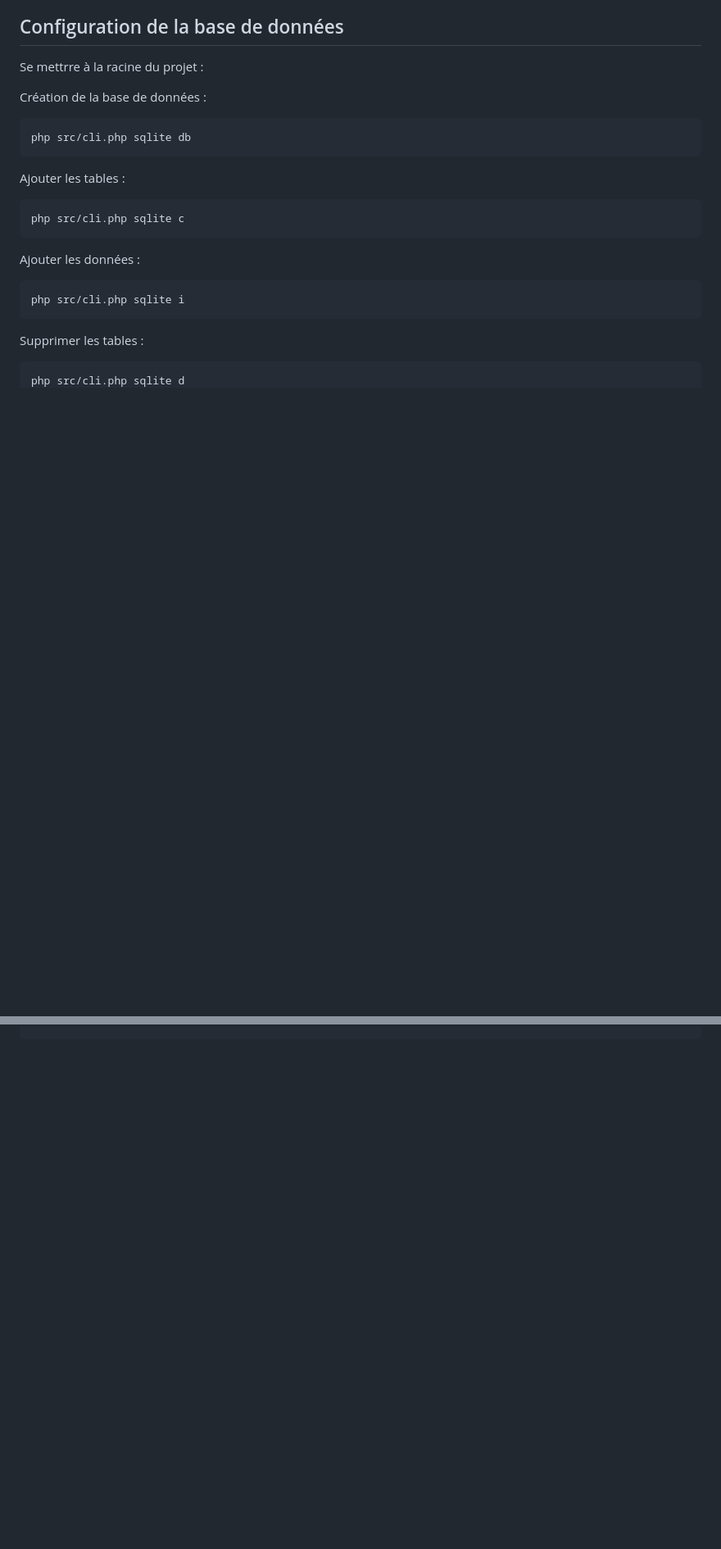
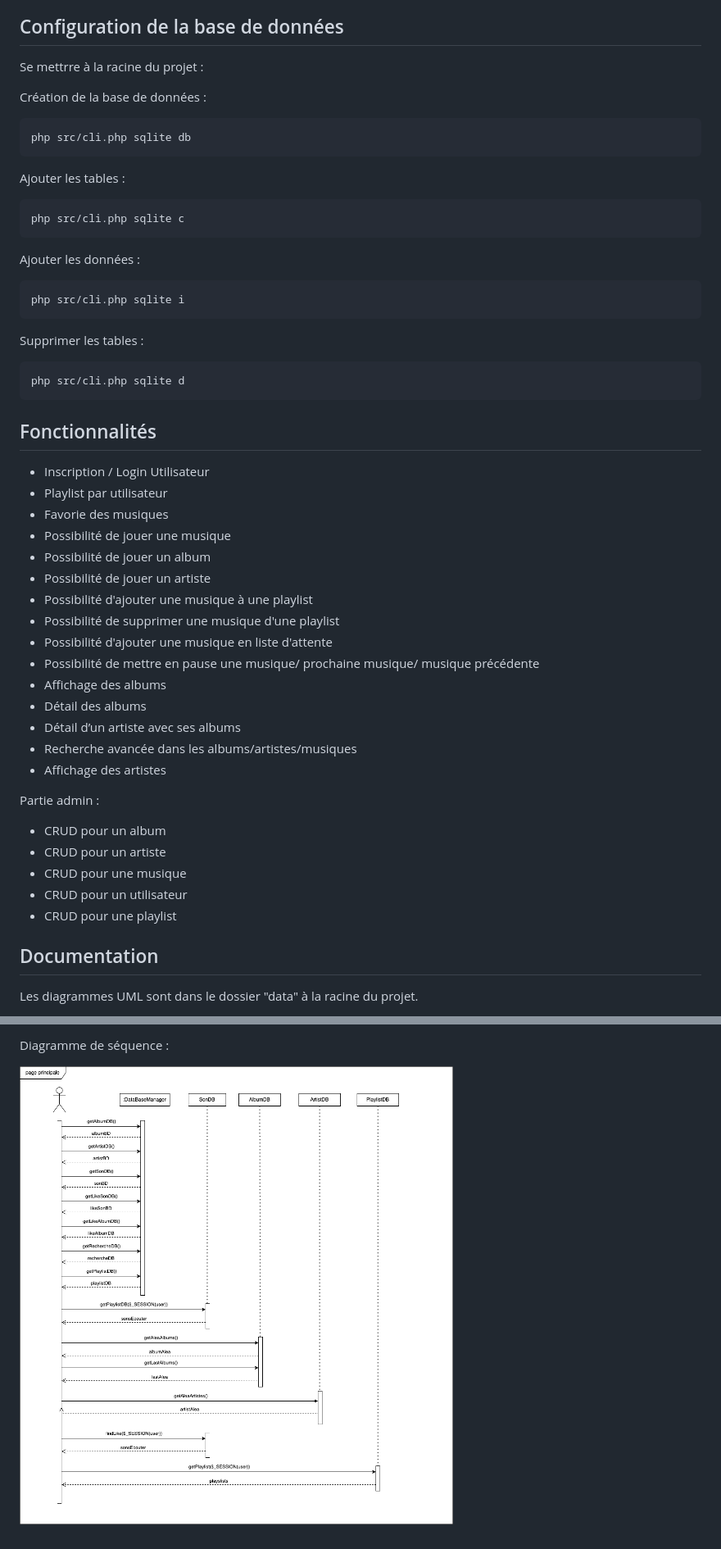
Before and after one commit to Amaelmsrt/SAE_WEB_BD, a Markdown page: README.md, 2 parts joined by grey strips. Shown: that part at 82% size. GitHub-like rendering; pictures changed too: data/diagramme Sequence.png (added); blank space fills up the shorter version.

Commit message:
ajout de la doc

````diff
--- a/README.md
+++ b/README.md
@@ -27,3 +52,36 @@ Supprimer les tables :
 ``` bash
 php src/cli.php sqlite d
 ```
+
+## Fonctionnalités
+
+- Inscription / Login Utilisateur
+- Playlist par utilisateur
+- Favorie des musiques
+- Possibilité de jouer une musique
+- Possibilité de jouer un album
+- Possibilité de jouer un artiste
+- Possibilité d'ajouter une musique à une playlist
+- Possibilité de supprimer une musique d'une playlist
+- Possibilité d'ajouter une musique en liste d'attente
+- Possibilité de mettre en pause une musique/ prochaine musique/ musique précédente
+- Affichage des albums
+- Détail des albums
+- Détail d’un artiste avec ses albums
+- Recherche avancée dans les albums/artistes/musiques
+- Affichage des artistes
+
+Partie admin :
+
+- CRUD pour un album
+- CRUD pour un artiste
+- CRUD pour une musique
+- CRUD pour un utilisateur
+- CRUD pour une playlist
+
+
+## Documentation
+
+Les diagrammes UML sont dans le dossier "data" à la racine du projet.
+
+
@@ -29,0 +103,3 @@ php src/cli.php sqlite d
+Diagramme de séquence :
+
+![Diagramme de séquence](data/diagramme%20Sequence.png)
````
Also changed, not shown: other parts of README.md (+40 -0 lines), data/diagrammeActivite.png (added), data/diagrammeClasses.png (added), data/mcd.png (added), 4 other files.
